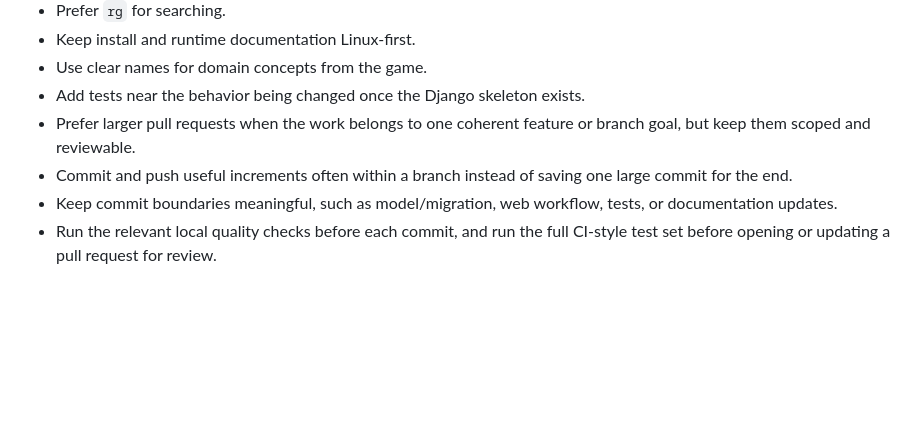
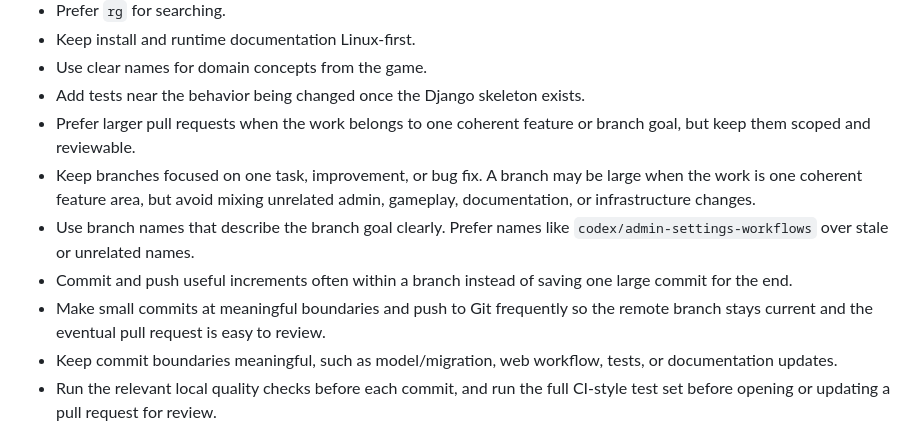
Before and after one commit to aditaa/carta, a Markdown page: AGENTS.md, the part around the change. Rendered like a GitHub page; blank space fills up the shorter version.

Commit message:
Clarify branch and commit workflow

```diff
--- a/AGENTS.md
+++ b/AGENTS.md
@@ -93,8 +93,15 @@ When rules change:
 - Add tests near the behavior being changed once the Django skeleton exists.
 - Prefer larger pull requests when the work belongs to one coherent feature or
   branch goal, but keep them scoped and reviewable.
+- Keep branches focused on one task, improvement, or bug fix. A branch may be
+  large when the work is one coherent feature area, but avoid mixing unrelated
+  admin, gameplay, documentation, or infrastructure changes.
+- Use branch names that describe the branch goal clearly. Prefer names like
+  `codex/admin-settings-workflows` over stale or unrelated names.
 - Commit and push useful increments often within a branch instead of saving one
   large commit for the end.
+- Make small commits at meaningful boundaries and push to Git frequently so the
+  remote branch stays current and the eventual pull request is easy to review.
 - Keep commit boundaries meaningful, such as model/migration, web workflow,
   tests, or documentation updates.
 - Run the relevant local quality checks before each commit, and run the full
```
